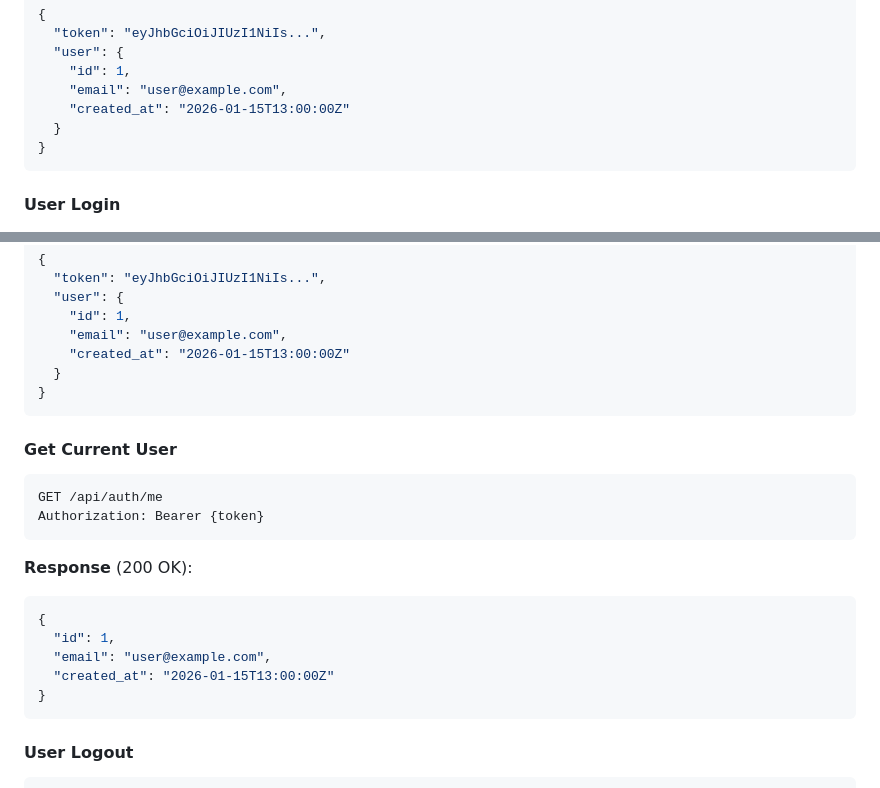
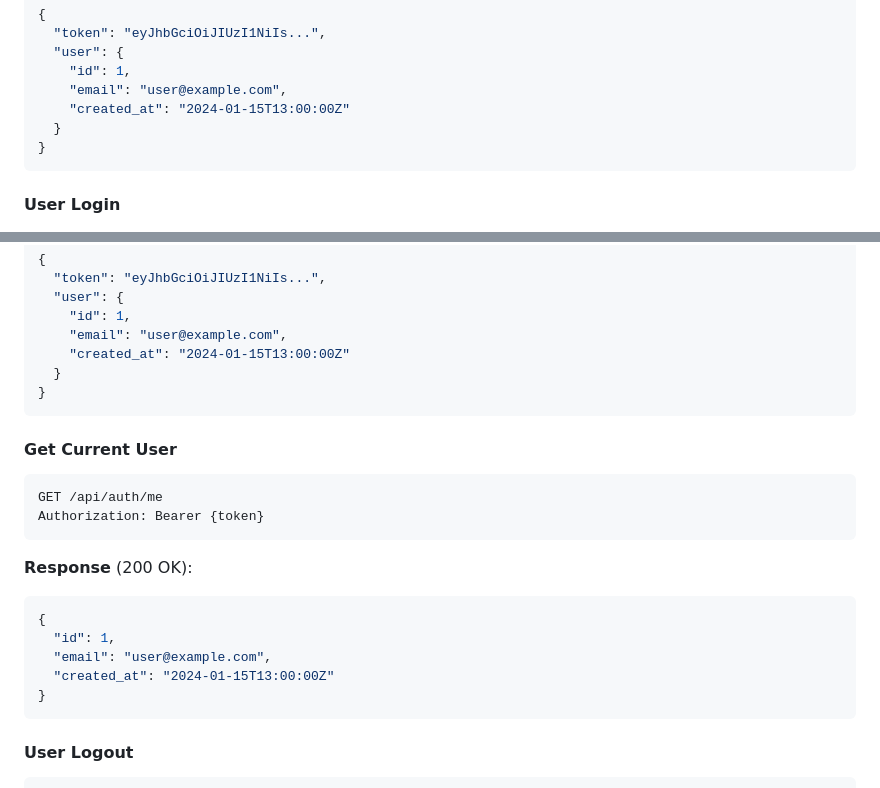
Before and after one commit to Armaan1620/LatLongAPI, a Markdown page: docs/PROJECT_SUMMARY.md, 2 parts joined by grey strips. Drawn GitHub-style.

Commit message:
Fix timestamps in API documentation examples
Co-authored-by: scriptmaster <544175+scriptmaster@users.noreply.github.com>

````diff
--- a/docs/PROJECT_SUMMARY.md
+++ b/docs/PROJECT_SUMMARY.md
@@ -166,7 +166,7 @@ POST /api/auth/register
   "user": {
     "id": 1,
     "email": "user@example.com",
-    "created_at": "2026-01-15T13:00:00Z"
+    "created_at": "2024-01-15T13:00:00Z"
   }
 }
 ```
@@ -191,7 +191,7 @@ POST /api/auth/login
   "user": {
     "id": 1,
     "email": "user@example.com",
-    "created_at": "2026-01-15T13:00:00Z"
+    "created_at": "2024-01-15T13:00:00Z"
   }
 }
 ```
@@ -207,7 +207,7 @@ Authorization: Bearer {token}
 {
   "id": 1,
   "email": "user@example.com",
-  "created_at": "2026-01-15T13:00:00Z"
+  "created_at": "2024-01-15T13:00:00Z"
 }
 ```
 
````
